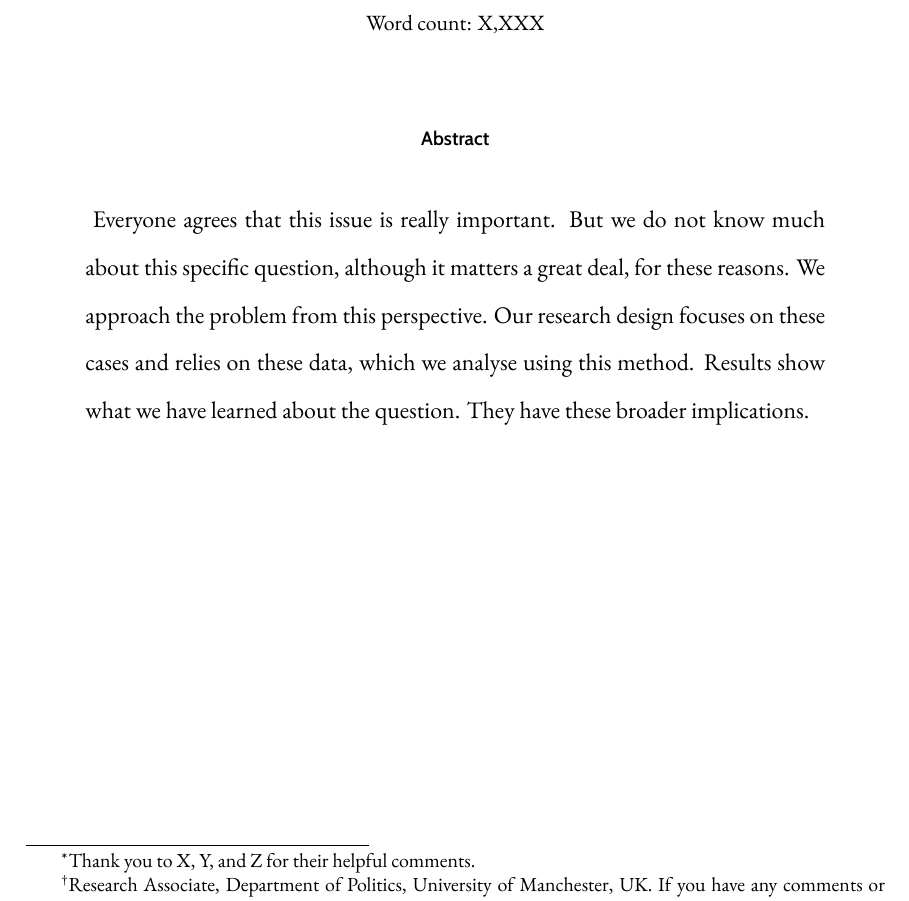
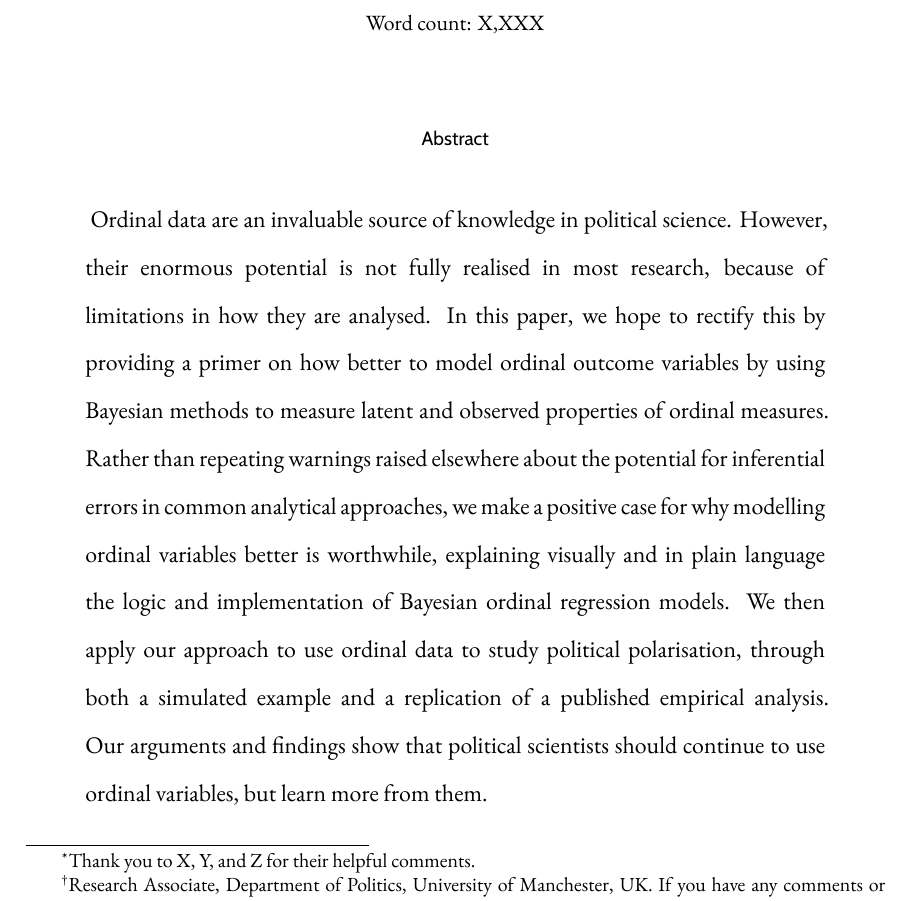
Before and after one commit to jackobailey/ordinal_outcomes, an R Markdown document (_paper/ordinal_outcomes.Rmd): part of page 1 of 4, cut so that both start at the same text. The pictures show the output file _paper/ordinal_outcomes.pdf that the author committed with the source.

Commit message:
revised abstract and checked I can knit locally

```diff
--- a/_paper/ordinal_outcomes.Rmd
+++ b/_paper/ordinal_outcomes.Rmd
@@ -9,7 +9,7 @@ date: |
   |
   | Word count: X,XXX
 abstract: |
-  | Everyone agrees that this issue is really important. But we do not know much about this specific question, although it matters a great deal, for these reasons. We approach the problem from this perspective. Our research design focuses on these cases and relies on these data, which we analyse using this method. Results show what we have learned about the question. They have these broader implications.
+  | Ordinal data are an invaluable source of knowledge in political science. However, their enormous potential is not fully realised in most research, because of limitations in how they are analysed. In this paper, we hope to rectify this by providing a primer on how better to model ordinal outcome variables by using Bayesian methods to measure latent and observed properties of ordinal measures. Rather than repeating warnings raised elsewhere about the potential for inferential errors in common analytical approaches, we make a positive case for why modelling ordinal variables better is worthwhile, explaining visually and in plain language the logic and implementation of Bayesian ordinal regression models. We then apply our approach to use ordinal data to study political polarisation, through both a simulated example and a replication of a published empirical analysis. Our arguments and findings show that political scientists should continue to use ordinal variables, but learn more from them.
 indent: yes
 fontsize: 12pt
 geometry: margin = 1.15in
```
Also changed, not shown: _paper/ordinal_outcomes.pdf, 1 other file.
